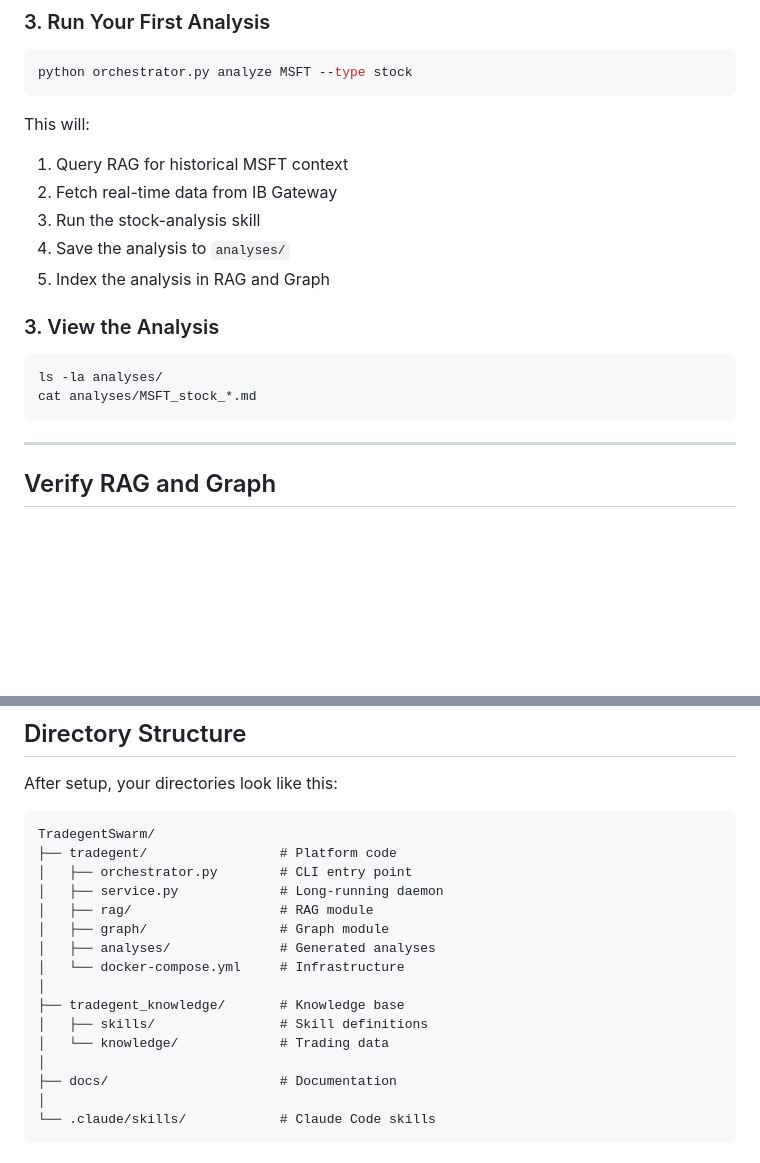
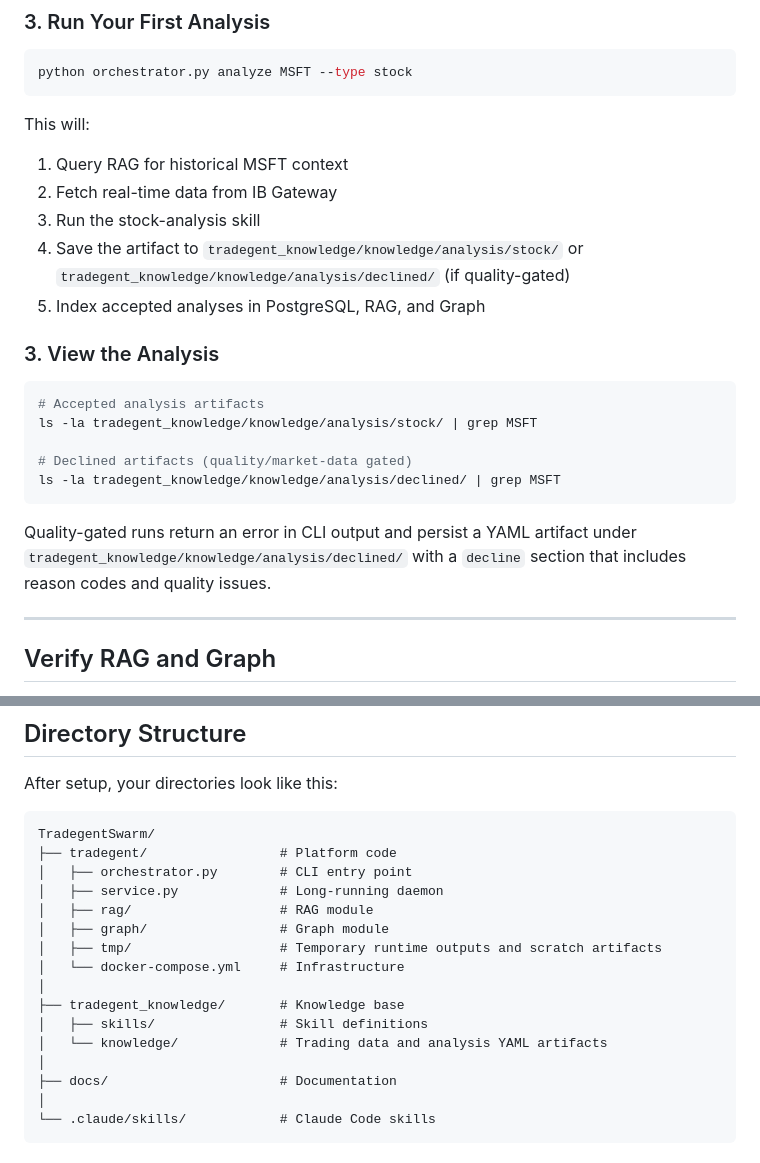
Before and after one commit to vladm3105/TradegentSwarm, a Markdown page: docs/getting-started.md, 2 parts joined by grey strips. Drawn GitHub-style; blank space fills up the shorter version.

````diff
--- a/docs/getting-started.md
+++ b/docs/getting-started.md
@@ -175,15 +175,22 @@ This will:
 1. Query RAG for historical MSFT context
 2. Fetch real-time data from IB Gateway
 3. Run the stock-analysis skill
-4. Save the analysis to `analyses/`
-5. Index the analysis in RAG and Graph
+4. Save the artifact to `tradegent_knowledge/knowledge/analysis/stock/` or `tradegent_knowledge/knowledge/analysis/declined/` (if quality-gated)
+5. Index accepted analyses in PostgreSQL, RAG, and Graph
 
 ### 3. View the Analysis
 
 ```bash
-ls -la analyses/
-cat analyses/MSFT_stock_*.md
+# Accepted analysis artifacts
+ls -la tradegent_knowledge/knowledge/analysis/stock/ | grep MSFT
+
+# Declined artifacts (quality/market-data gated)
+ls -la tradegent_knowledge/knowledge/analysis/declined/ | grep MSFT
 ```
+
+Quality-gated runs return an error in CLI output and persist a YAML artifact under
+`tradegent_knowledge/knowledge/analysis/declined/` with a `decline` section that
+includes reason codes and quality issues.
 
 ---
 
@@ -246,12 +253,12 @@ TradegentSwarm/
 │   ├── service.py             # Long-running daemon
 │   ├── rag/                   # RAG module
 │   ├── graph/                 # Graph module
-│   ├── analyses/              # Generated analyses
+│   ├── tmp/                   # Temporary runtime outputs and scratch artifacts
 │   └── docker-compose.yml     # Infrastructure
 │
 ├── tradegent_knowledge/       # Knowledge base
 │   ├── skills/                # Skill definitions
-│   └── knowledge/             # Trading data
+│   └── knowledge/             # Trading data and analysis YAML artifacts
 │
 ├── docs/                      # Documentation
 │
````
Also changed, not shown: docs/operations/runbooks.md (+15 -0 lines), docs/operations/troubleshooting.md (+65 -0 lines).
